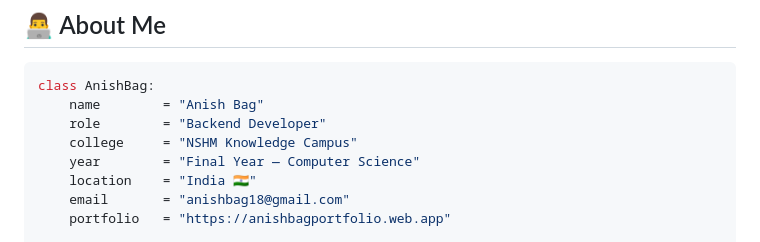
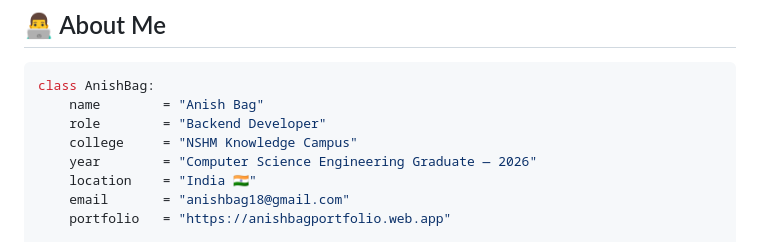
Before and after one commit to Anishbag/anishbag, a Markdown page: README.md, the part around one of its changes. Drawn GitHub-style.

```diff
--- a/README.md
+++ b/README.md
@@ -17,7 +17,7 @@ class AnishBag:
     name        = "Anish Bag"
     role        = "Backend Developer"
     college     = "NSHM Knowledge Campus"
-    year        = "Final Year — Computer Science"
+    year        = "Computer Science Engineering Graduate — 2026"
     location    = "India 🇮🇳"
     email       = "anishbag18@gmail.com"
     portfolio   = "https://anishbagportfolio.web.app"
```
Also changed, not shown: other parts of README.md (+28 -0 lines).
